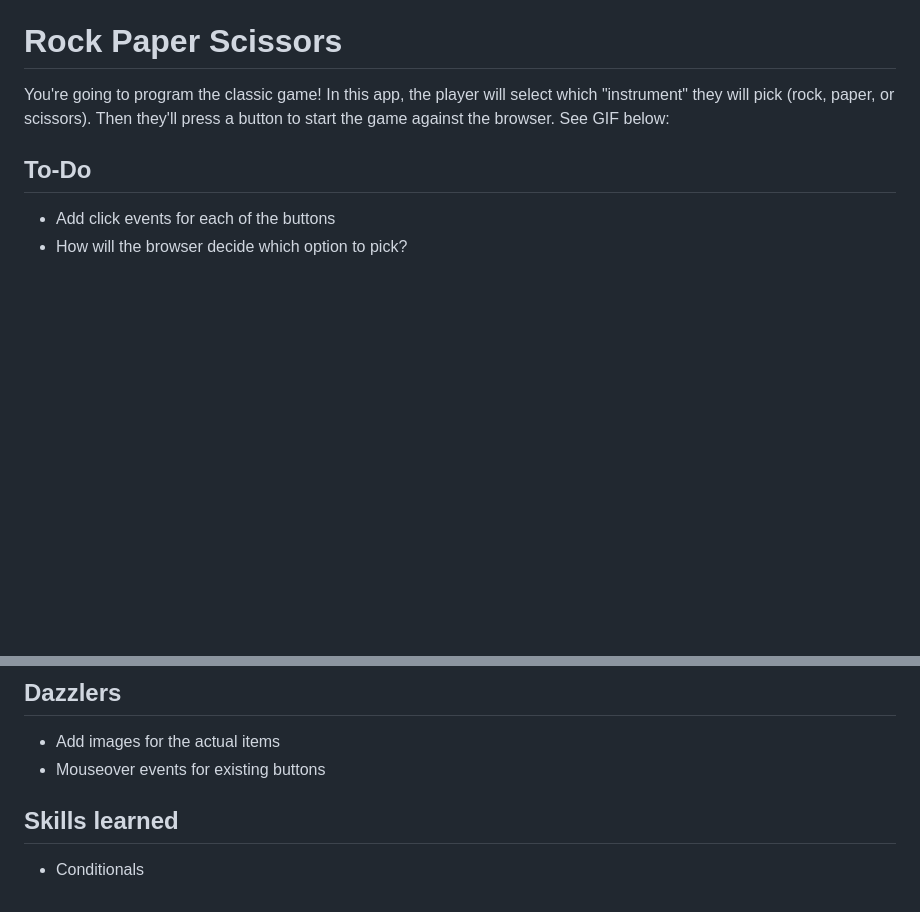
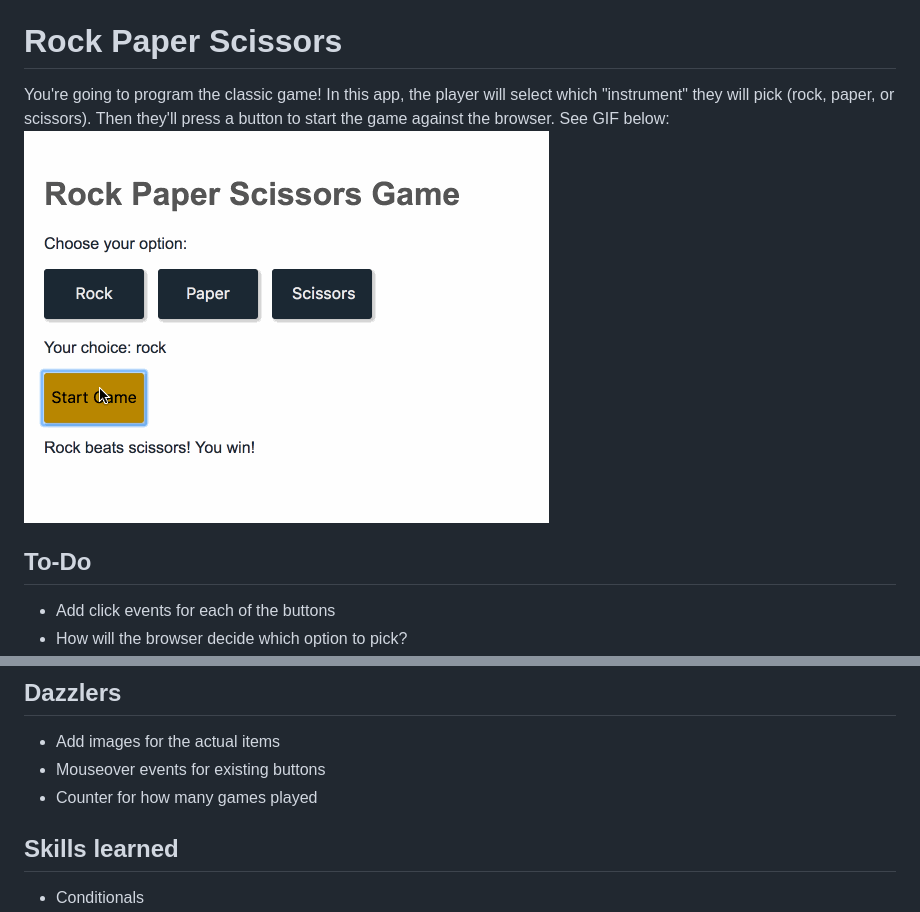
Before and after one commit to mmlumba/beginner-js-projects, a Markdown page: rock-paper-scissors/README.md, 2 parts joined by grey strips. Drawn GitHub-style; pictures changed too: rock-paper-scissors/images/rock-paper-scissors.gif (added); blank space fills up the shorter version.

Commit message:
add gif and update readme

```diff
--- a/rock-paper-scissors/README.md
+++ b/rock-paper-scissors/README.md
@@ -1,5 +1,6 @@
 # Rock Paper Scissors
 You're going to program the classic game! In this app, the player will select which "instrument" they will pick (rock, paper, or scissors). Then they'll press a button to start the game against the browser. See GIF below:
+![rock paper scissors game](images/rock-paper-scissors.gif)
 
 ## To-Do
 * Add click events for each of the buttons
@@ -12,6 +13,7 @@ See above GIF
 ## Dazzlers
 * Add images for the actual items
 * Mouseover events for existing buttons
+* Counter for how many games played
 
 ## Skills learned
 * Conditionals
```
Also changed, not shown: other parts of rock-paper-scissors/README.md (+2 -0 lines), 1 other file.
